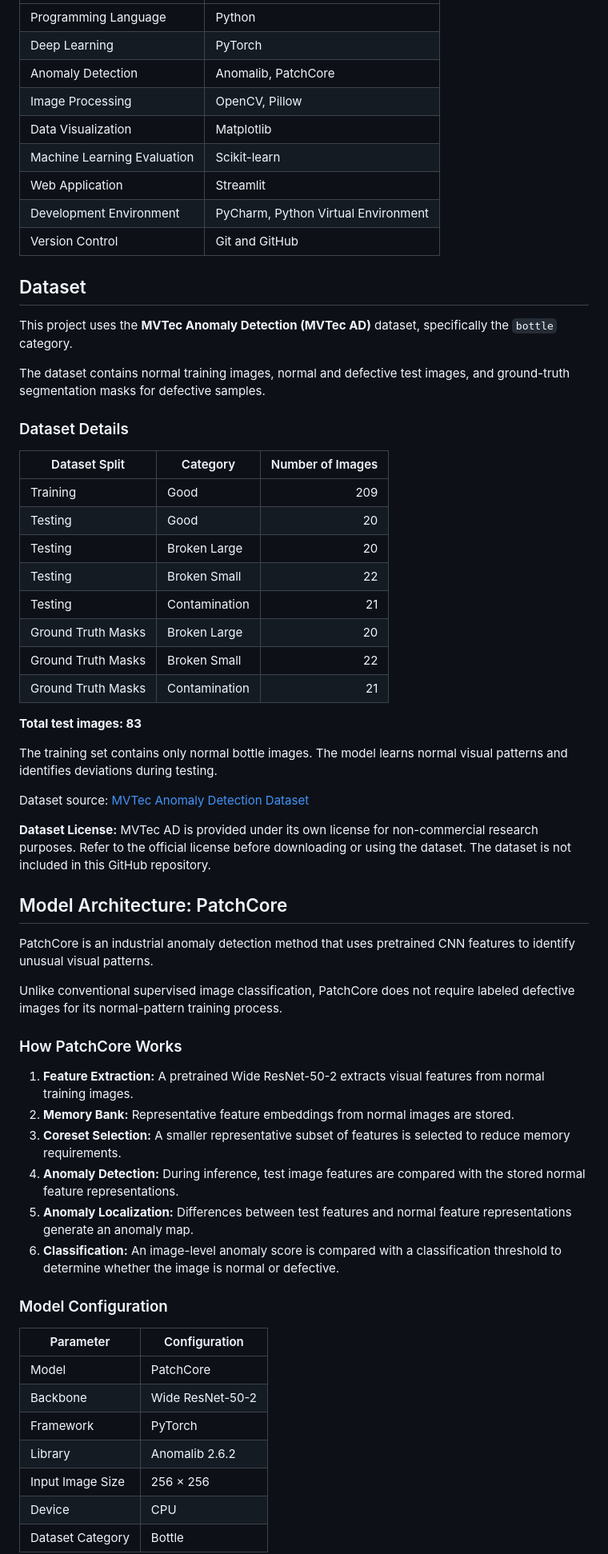
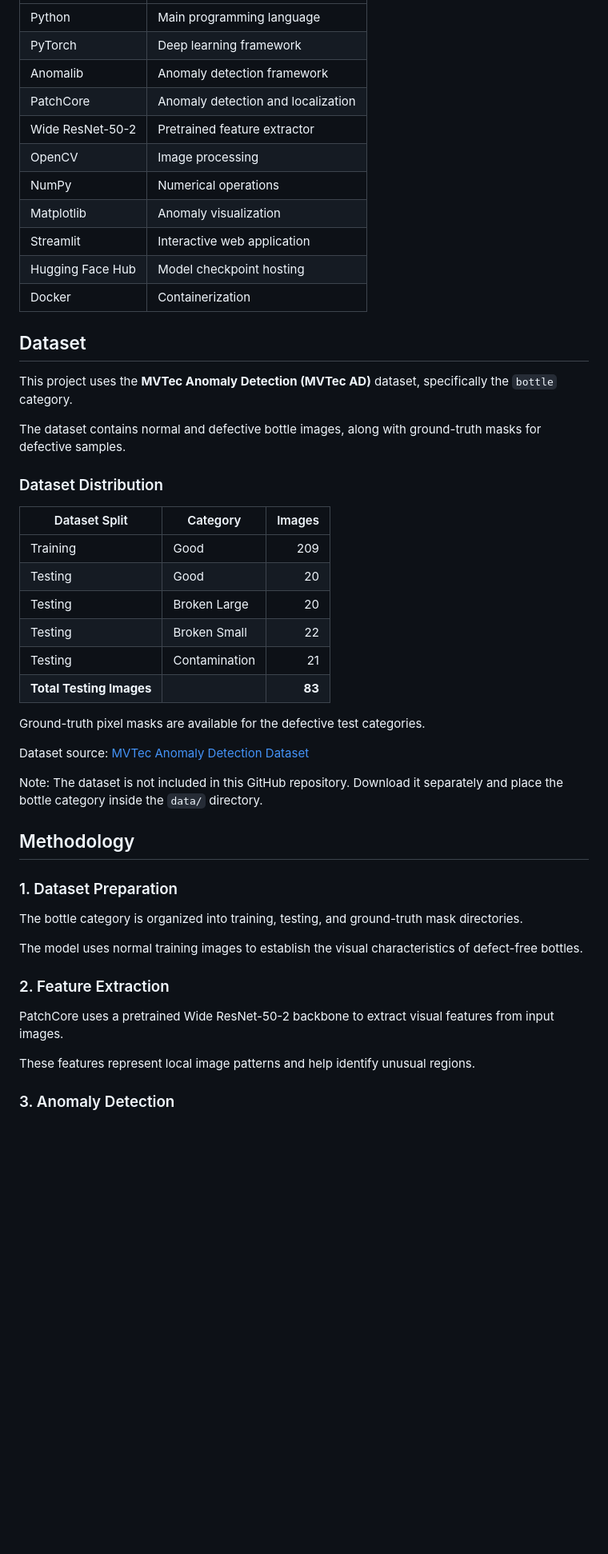
Before and after one commit to PranavD1712/industrial-anomaly-localization, a Markdown page: README.md, the part around one of its changes. Shown at 80% size. Rendered like a GitHub page; blank space fills up the shorter version.

```diff
--- a/README.md
+++ b/README.md
@@ -29,65 +59,52 @@ The system learns the visual characteristics of normal bottle images and identif
 |---|---|
-| Programming Language | Python |
-| Deep Learning | PyTorch |
-| Anomaly Detection | Anomalib, PatchCore |
-| Image Processing | OpenCV, Pillow |
-| Data Visualization | Matplotlib |
-| Machine Learning Evaluation | Scikit-learn |
-| Web Application | Streamlit |
-| Development Environment | PyCharm, Python Virtual Environment |
-| Version Control | Git and GitHub |
+| Python | Main programming language |
+| PyTorch | Deep learning framework |
+| Anomalib | Anomaly detection framework |
+| PatchCore | Anomaly detection and localization |
+| Wide ResNet-50-2 | Pretrained feature extractor |
+| OpenCV | Image processing |
+| NumPy | Numerical operations |
+| Matplotlib | Anomaly visualization |
+| Streamlit | Interactive web application |
+| Hugging Face Hub | Model checkpoint hosting |
+| Docker | Containerization |
 
 ## Dataset
 
 This project uses the **MVTec Anomaly Detection (MVTec AD)** dataset, specifically the `bottle` category.
 
-The dataset contains normal training images, normal and defective test images, and ground-truth segmentation masks for defective samples.
+The dataset contains normal and defective bottle images, along with ground-truth masks for defective samples.
 
-### Dataset Details
+### Dataset Distribution
 
-| Dataset Split | Category | Number of Images |
+| Dataset Split | Category | Images |
 |---|---|---:|
 | Training | Good | 209 |
 | Testing | Good | 20 |
 | Testing | Broken Large | 20 |
 | Testing | Broken Small | 22 |
 | Testing | Contamination | 21 |
-| Ground Truth Masks | Broken Large | 20 |
-| Ground Truth Masks | Broken Small | 22 |
-| Ground Truth Masks | Contamination | 21 |
+| **Total Testing Images** | | **83** |
 
-**Total test images: 83**
+Ground-truth pixel masks are available for the defective test categories.
 
-The training set contains only normal bottle images. The model learns normal visual patterns and identifies deviations during testing.
+Dataset source: [MVTec Anomaly Detection Dataset](https://www.mvtec.com/company/research/datasets/mvtec-ad)
 
-Dataset source: [MVTec Anomaly Detection Dataset](https://www.mvtec.com/research-teaching/datasets/mvtec-ad)
+Note: The dataset is not included in this GitHub repository. Download it separately and place the bottle category inside the `data/` directory.
 
-**Dataset License:** MVTec AD is provided under its own license for non-commercial research purposes. Refer to the official license before downloading or using the dataset. The dataset is not included in this GitHub repository.
+## Methodology
 
-## Model Architecture: PatchCore
+### 1. Dataset Preparation
 
-PatchCore is an industrial anomaly detection method that uses pretrained CNN features to identify unusual visual patterns.
+The bottle category is organized into training, testing, and ground-truth mask directories.
 
-Unlike conventional supervised image classification, PatchCore does not require labeled defective images for its normal-pattern training process.
+The model uses normal training images to establish the visual characteristics of defect-free bottles.
 
-### How PatchCore Works
+### 2. Feature Extraction
 
-1. **Feature Extraction:** A pretrained Wide ResNet-50-2 extracts visual features from normal training images.
-2. **Memory Bank:** Representative feature embeddings from normal images are stored.
-3. **Coreset Selection:** A smaller representative subset of features is selected to reduce memory requirements.
-4. **Anomaly Detection:** During inference, test image features are compared with the stored normal feature representations.
-5. **Anomaly Localization:** Differences between test features and normal feature representations generate an anomaly map.
-6. **Classification:** An image-level anomaly score is compared with a classification threshold to determine whether the image is normal or defective.
+PatchCore uses a pretrained Wide ResNet-50-2 backbone to extract visual features from input images.
 
-### Model Configuration
+These features represent local image patterns and help identify unusual regions.
 
-| Parameter | Configuration |
-|---|---|
-| Model | PatchCore |
-| Backbone | Wide ResNet-50-2 |
-| Framework | PyTorch |
-| Library | Anomalib 2.6.2 |
-| Input Image Size | 256 × 256 |
-| Device | CPU |
-| Dataset Category | Bottle |
+### 3. Anomaly Detection
 
```
Also changed, not shown: other parts of README.md (+169 -171 lines), assets/dashboard.png, 2 other files.
